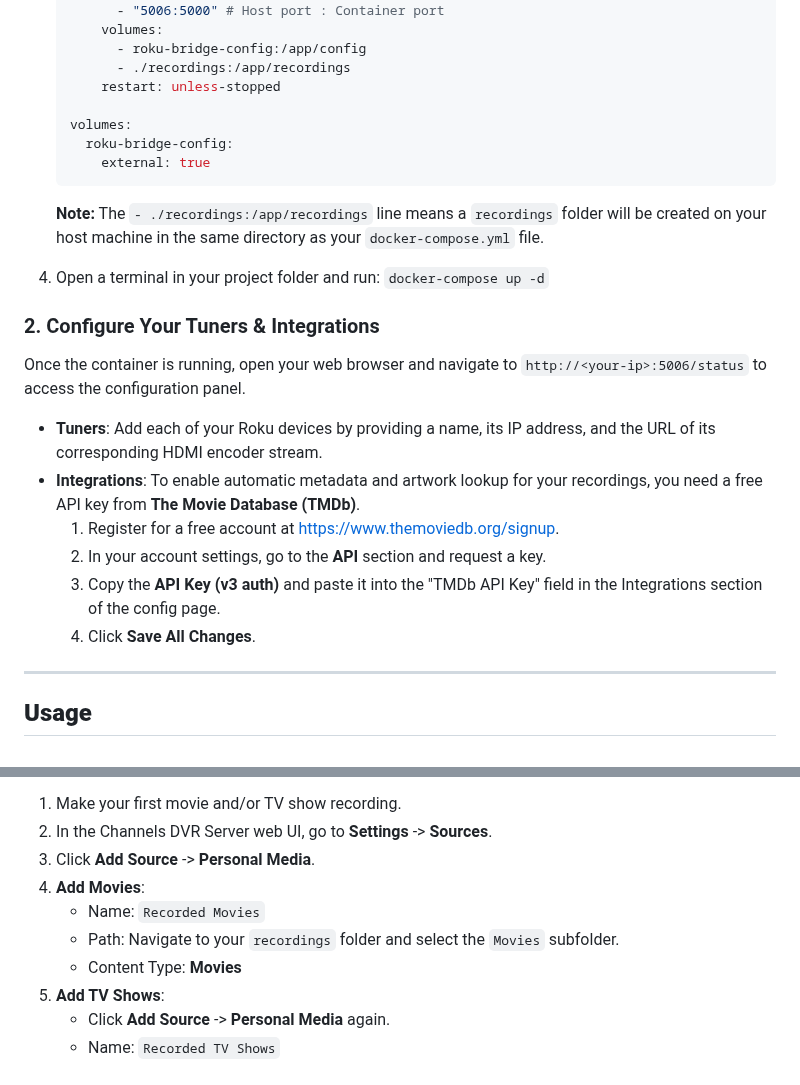
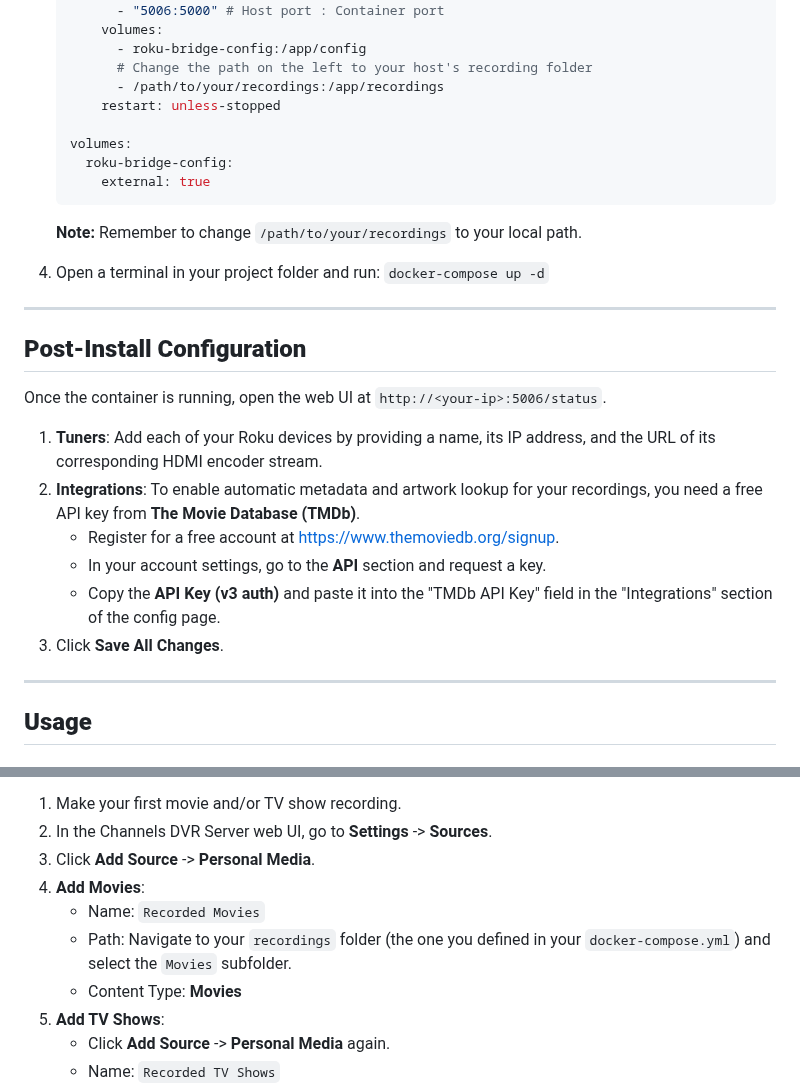
Before and after one commit to nuken/roku-bridge, a Markdown page: README.md, 2 parts joined by grey strips. Rendered like a GitHub page.

````diff
--- a/README.md
+++ b/README.md
@@ -52,7 +116,8 @@ The easiest way to run the application is with Docker Compose. For upgrades, sav
           - "5006:5000" # Host port : Container port
         volumes:
           - roku-bridge-config:/app/config
-          - ./recordings:/app/recordings
+          # Change the path on the left to your host's recording folder
+          - /path/to/your/recordings:/app/recordings
         restart: unless-stopped
 
     volumes:
@@ -60,20 +125,22 @@ The easiest way to run the application is with Docker Compose. For upgrades, sav
         external: true
     ```
 
-    **Note:** The `- ./recordings:/app/recordings` line means a `recordings` folder will be created on your host machine in the same directory as your `docker-compose.yml` file.
+    **Note:** Remember to change `/path/to/your/recordings` to your local path.
 
 4.  Open a terminal in your project folder and run: `docker-compose up -d`
 
-### 2\. Configure Your Tuners & Integrations
+-----
 
-Once the container is running, open your web browser and navigate to `http://<your-ip>:5006/status` to access the configuration panel.
+## **Post-Install Configuration**
 
-  * **Tuners**: Add each of your Roku devices by providing a name, its IP address, and the URL of its corresponding HDMI encoder stream.
-  * **Integrations**: To enable automatic metadata and artwork lookup for your recordings, you need a free API key from **The Movie Database (TMDb)**.
-    1.  Register for a free account at [https://www.themoviedb.org/signup](https://www.themoviedb.org/signup).
-    2.  In your account settings, go to the **API** section and request a key.
-    3.  Copy the **API Key (v3 auth)** and paste it into the "TMDb API Key" field in the Integrations section of the config page.
-    4.  Click **Save All Changes**.
+Once the container is running, open the web UI at `http://<your-ip>:5006/status`.
+
+1.  **Tuners**: Add each of your Roku devices by providing a name, its IP address, and the URL of its corresponding HDMI encoder stream.
+2.  **Integrations**: To enable automatic metadata and artwork lookup for your recordings, you need a free API key from **The Movie Database (TMDb)**.
+      * Register for a free account at [https://www.themoviedb.org/signup](https://www.themoviedb.org/signup).
+      * In your account settings, go to the **API** section and request a key.
+      * Copy the **API Key (v3 auth)** and paste it into the "TMDb API Key" field in the "Integrations" section of the config page.
+3.  Click **Save All Changes**.
 
 -----
 
@@ -123,7 +190,7 @@ To view your recordings in Channels DVR, add the `recordings` subfolders as "Per
 3.  Click **Add Source** -\> **Personal Media**.
 4.  **Add Movies**:
       * Name: `Recorded Movies`
-      * Path: Navigate to your `recordings` folder and select the `Movies` subfolder.
+      * Path: Navigate to your `recordings` folder (the one you defined in your `docker-compose.yml`) and select the `Movies` subfolder.
       * Content Type: **Movies**
 5.  **Add TV Shows**:
       * Click **Add Source** -\> **Personal Media** again.
````
Also changed, not shown: other parts of README.md (+73 -9 lines).
